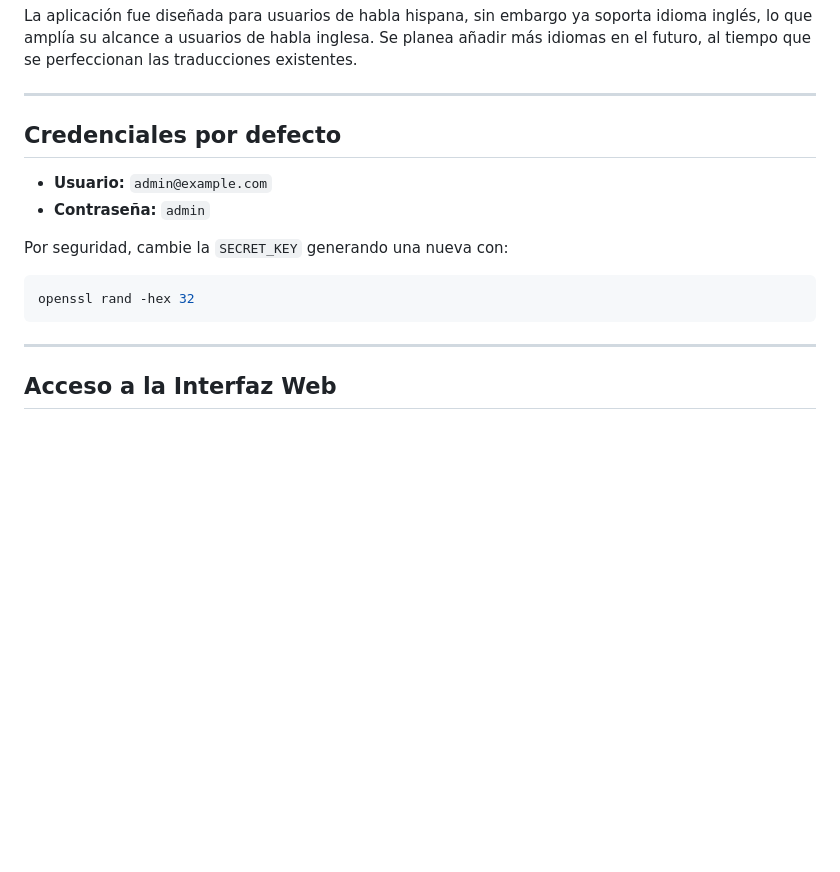
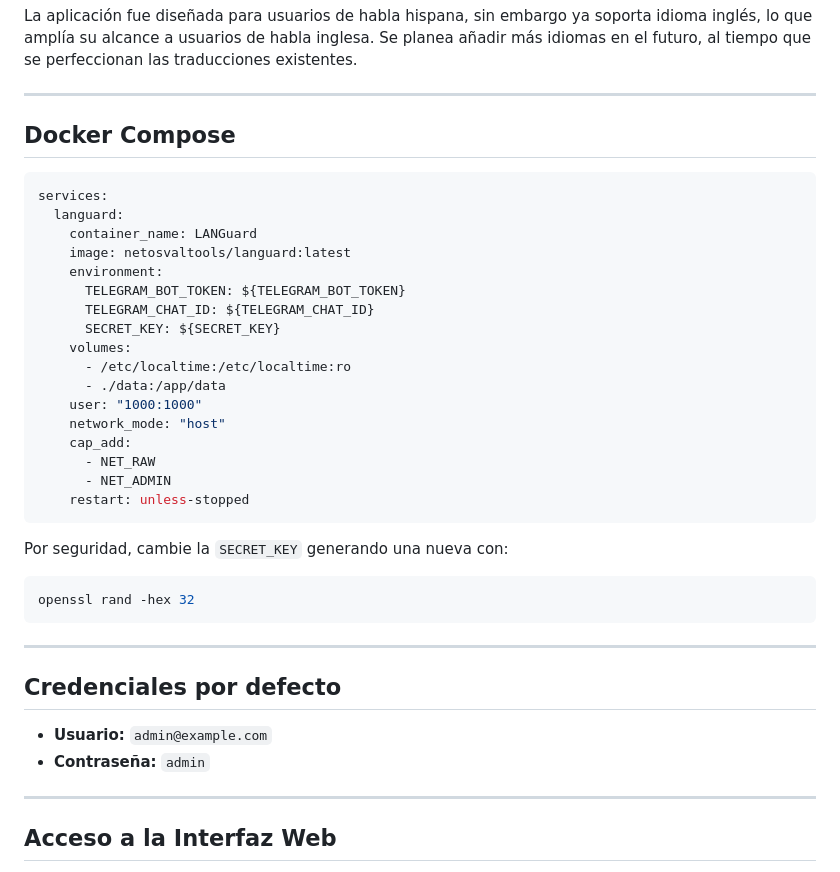
Before and after one commit to Osvaldo-Net/LANGuard, a Markdown page: README.md, the part around the change. GitHub-like rendering; blank space fills up the shorter version.

````diff
--- a/README.md
+++ b/README.md
@@ -21,16 +21,40 @@ La aplicación fue diseñada para usuarios de habla hispana, sin embargo ya sopo
 
 ---
 
-## Credenciales por defecto
+## Docker Compose
 
-- **Usuario:** `admin@example.com`
-- **Contraseña:** `admin`
+```bash
+services:
+  languard:
+    container_name: LANGuard
+    image: netosvaltools/languard:latest
+    environment:
+      TELEGRAM_BOT_TOKEN: ${TELEGRAM_BOT_TOKEN}
+      TELEGRAM_CHAT_ID: ${TELEGRAM_CHAT_ID}
+      SECRET_KEY: ${SECRET_KEY}
+    volumes:
+      - /etc/localtime:/etc/localtime:ro
+      - ./data:/app/data
+    user: "1000:1000"
+    network_mode: "host"
+    cap_add:
+      - NET_RAW
+      - NET_ADMIN
+    restart: unless-stopped
+```
 
 Por seguridad, cambie la `SECRET_KEY` generando una nueva con:
 
 ```bash
 openssl rand -hex 32
 ```
+
+---
+
+## Credenciales por defecto
+
+- **Usuario:** `admin@example.com`
+- **Contraseña:** `admin`
 
 ---
 
````
